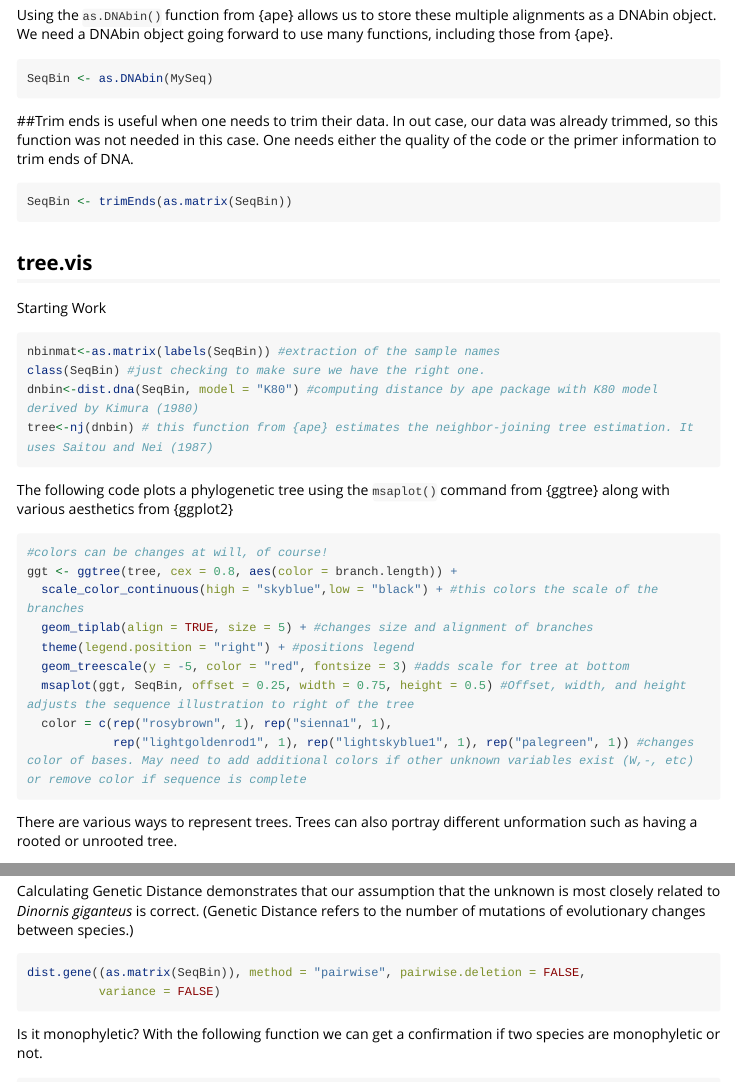
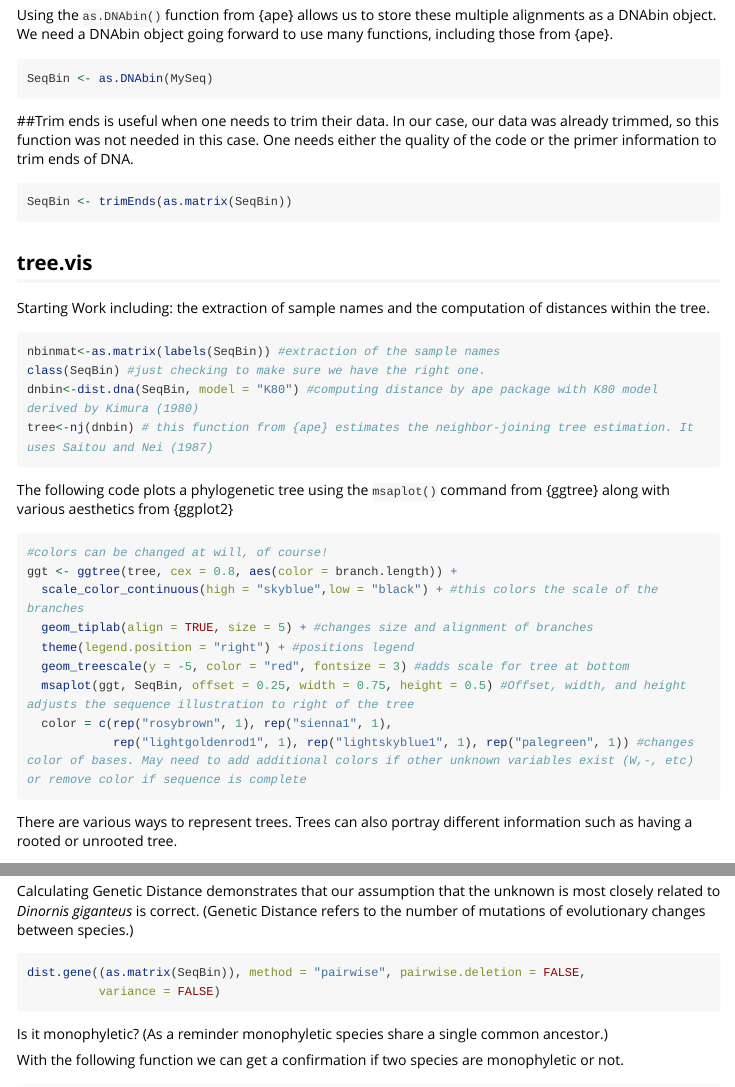
Before and after one commit to electrickearns/phyvis2, an R Markdown document (vignettes/phyvis2.Rmd): the page in a window 1100 px wide, from 2150 px down, and a second part further down, joined at a grey line. Rendered offline with R 4.5, knitr and Pandoc, with nearby package versions; the code chunks are not run, so their results and figures are left out; long lines of code are wrapped.

Commit message:
Commit typos & definitions

````diff
--- a/vignettes/phyvis2.Rmd
+++ b/vignettes/phyvis2.Rmd
@@ -122,7 +122,7 @@ Using the `as.DNAbin()` function from {ape} allows us to store these multiple al
 SeqBin <- as.DNAbin(MySeq)
 ```
 
-##Trim ends is useful when one needs to trim their data. In out case, our data was already trimmed, so this function was not needed in this case. One needs either the quality of the code or the primer information to trim ends of DNA.
+##Trim ends is useful when one needs to trim their data. In our case, our data was already trimmed, so this function was not needed in this case. One needs either the quality of the code or the primer information to trim ends of DNA.
 
 ```{r}
 SeqBin <- trimEnds(as.matrix(SeqBin))
@@ -131,7 +131,7 @@ SeqBin <- trimEnds(as.matrix(SeqBin))
 
 ## tree.vis
 
-Starting Work
+Starting Work including: the extraction of sample names and the computation of distances within the tree.
 
 ```{r}
 nbinmat<-as.matrix(labels(SeqBin)) #extraction of the sample names
@@ -143,7 +143,7 @@ tree<-nj(dnbin) # this function from {ape} estimates the neighbor-joining tree e
 The following code plots a phylogenetic tree using the `msaplot()` command from {ggtree} along with various aesthetics from {ggplot2}
 
 ```{r}
-#colors can be changes at will, of course!
+#colors can be changed at will, of course!
 ggt <- ggtree(tree, cex = 0.8, aes(color = branch.length)) +
   scale_color_continuous(high = "skyblue",low = "black") + #this colors the scale of the branches
   geom_tiplab(align = TRUE, size = 5) + #changes size and alignment of branches
@@ -154,7 +154,7 @@ ggt <- ggtree(tree, cex = 0.8, aes(color = branch.length)) +
             rep("lightgoldenrod1", 1), rep("lightskyblue1", 1), rep("palegreen", 1)) #changes color of bases. May need to add additional colors if other unknown variables exist (W,-, etc) or remove color if sequence is complete
 ```
 
-There are various ways to represent trees. Trees can also portray different unformation such as having a rooted or unrooted tree.
+There are various ways to represent trees. Trees can also portray different information such as having a rooted or unrooted tree.
 
 ```{r}
 #Second tree, this one an unrooted phylogeny
@@ -172,6 +172,8 @@ dist.gene((as.matrix(SeqBin)), method = "pairwise", pairwise.deletion = FALSE,
 ```
 
 Is it monophyletic?
+(As a reminder monophyletic species share a single common ancestor.)
+
 With the following function we can get a confirmation if two species are monophyletic or not.
 
 ```{r}
````
Also changed, not shown: vignettes/phyvis2.Rmd (2 more changed lines).
